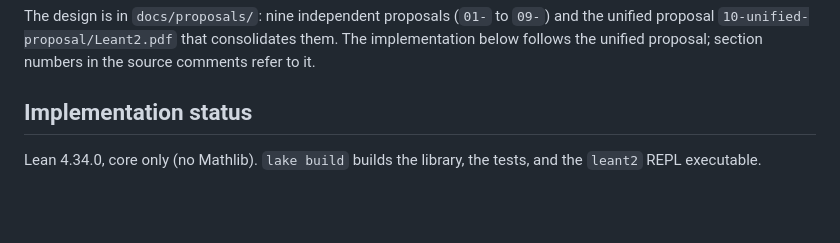
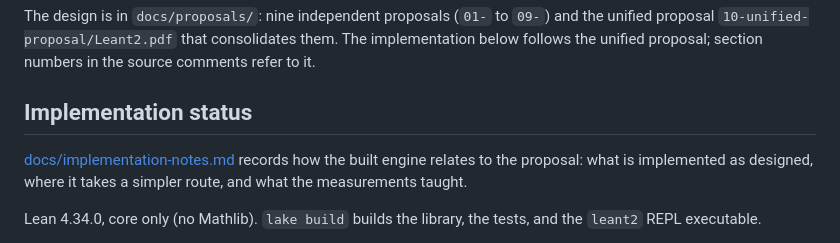
Before and after one commit to VladimirReshetnikov/Leant2, a Markdown page: README.md, the part around the change. Rendered like a GitHub page; blank space fills up the shorter version.

Commit message:
Implementation notes: how the engine relates to the unified proposal
Co-Authored-By: Claude Fable 5.1 <noreply@anthropic.com>

```diff
--- a/README.md
+++ b/README.md
@@ -19,6 +19,10 @@ them. The implementation below follows the unified proposal; section numbers
 in the source comments refer to it.
 
 ## Implementation status
+
+[docs/implementation-notes.md](docs/implementation-notes.md) records how the
+built engine relates to the proposal: what is implemented as designed, where
+it takes a simpler route, and what the measurements taught.
 
 Lean 4.34.0, core only (no Mathlib). `lake build` builds the library, the
 tests, and the `leant2` REPL executable.
```
Also changed, not shown: docs/implementation-notes.md (added, +137 -0 lines).
